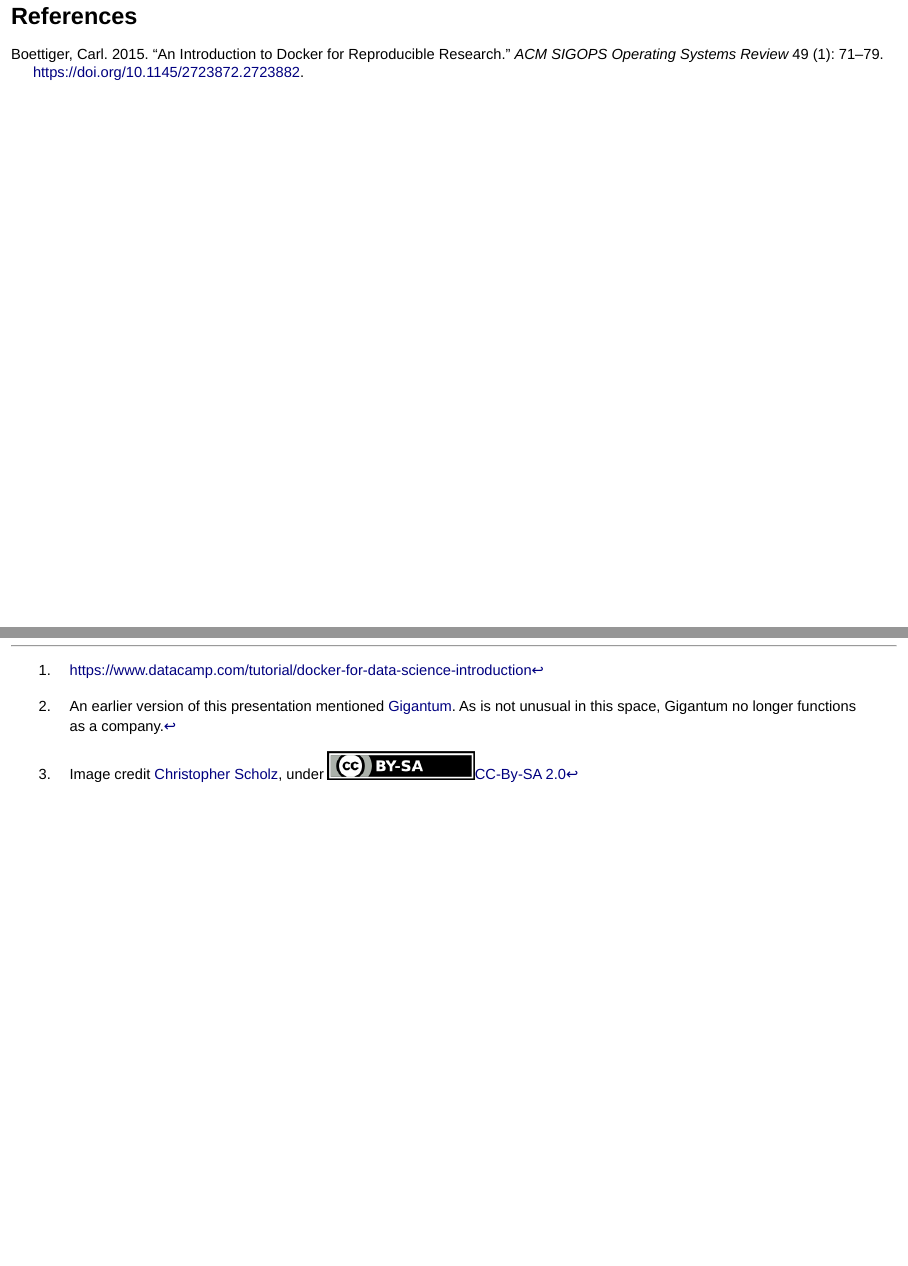
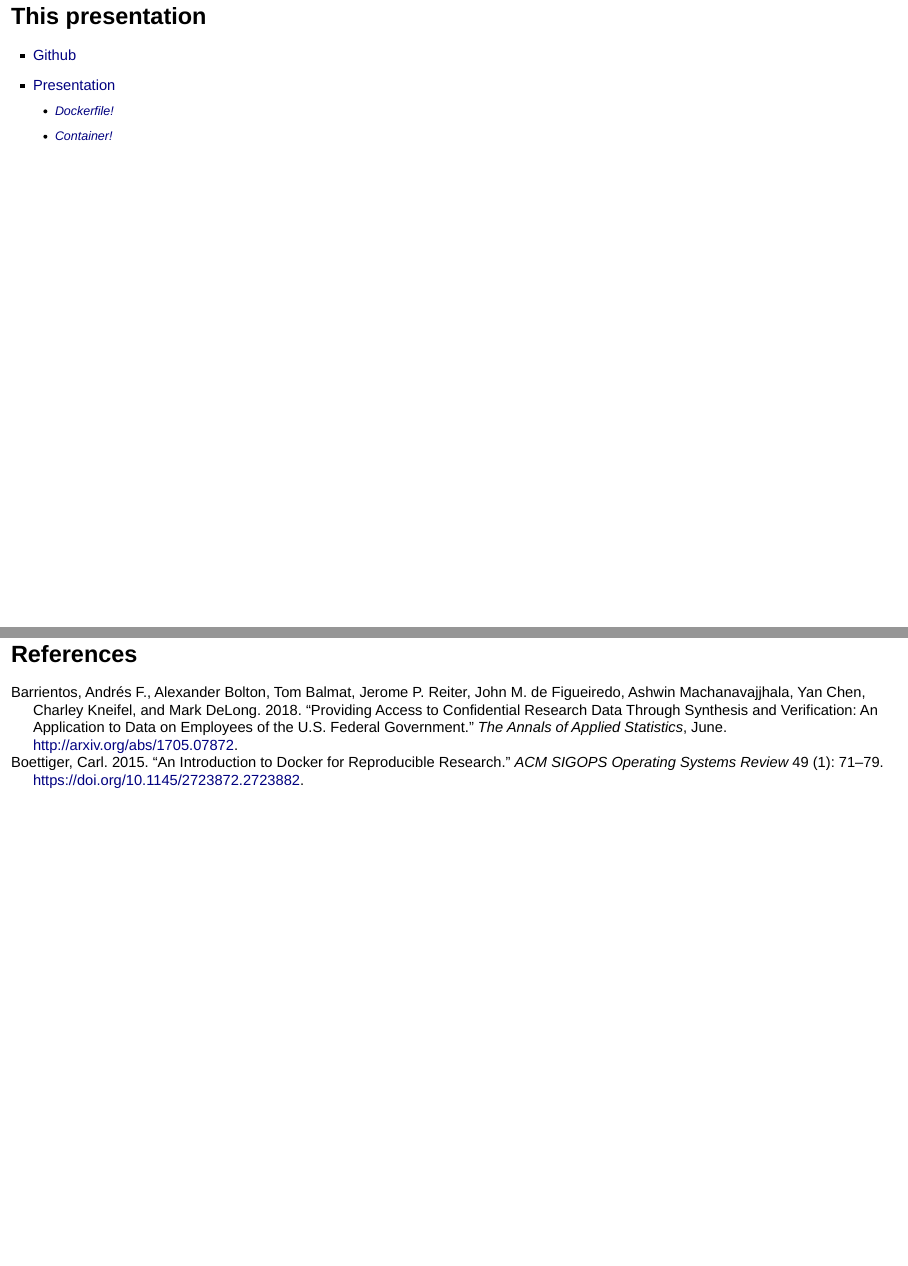
Before and after one commit to larsvilhuber/NBER-2024-presentation, an R Markdown document (index.Rmd): pages 81 and 82 of 82 before the commit and pages 81 and 82 of 83 after it, joined at a grey line. Rendered offline with R 4.5, knitr and Pandoc, with nearby package versions; drawn as Slidy slides in place of the format the file asks for.

Commit message:
Minor post-presentation edits

````diff
--- a/index.Rmd
+++ b/index.Rmd
@@ -39,4 +39,11 @@ bibliography: "references.bib"
 ```{r, child=c('99_tutorials.md')}
 ```
 
+# This presentation
+
+- [Github](https://github.com/larsvilhuber/NBER-2024-presentation)
+- [Presentation](https://larsvilhuber.github.io/NBER-2024-presentation/)
+  - [Dockerfile!](https://github.com/larsvilhuber/NBER-2024-presentation/blob/cae14a22485c2bdf1cb91e1ade5df5893a85f424/build/Dockerfile)
+  - [Container!](https://hub.docker.com/r/larsvilhuber/nber-presentation)
+
 # References
--- a/references.bib
+++ b/references.bib
@@ -21,3 +21,6 @@ OA version: https://minio.carlboettiger.info/shared-data/Containers.pdf},
 	pages = {1--16},
 }
 
+@article{barrientos_providing_2018,
+	title = {Providing {Access} to {Confidential} {Research} {Data} {Through} {Synthesis} and {Verification}: {An} {Application} to {Data} on {Employees} of the {U}.{S}. {Federal} {Government}},
+	shorttitle = {Providing {Access} to {Confidential} {Research} {Data} {Through} {Synthesis} and {Verification}},
@@ -24,3 +30,12 @@ OA version: https://minio.carlboettiger.info/shared-data/Containers.pdf},
+	journal = {The Annals of Applied Statistics},
+	author = {Barrientos, Andrés F. and Bolton, Alexander and Balmat, Tom and Reiter, Jerome P. and de Figueiredo, John M. and Machanavajjhala, Ashwin and Chen, Yan and Kneifel, Charley and DeLong, Mark},
+	month = jun,
+	year = {2018},
+	note = {arXiv: 1705.07872},
+	keywords = {Statistics - Applications},
+	file = {arXiv.org Snapshot:/home/vilhuber/Zotero/storage/4UFSWYFE/1705.html:text/html;Barrientos et al_2018_Providing Access to Confidential Research Data Through Synthesis and.pdf:/home/vilhuber/Zotero/storage/3STQFF65/Barrientos et al_2018_Providing Access to Confidential Research Data Through Synthesis and.pdf:application/pdf;Barrientos et al_2018_Providing access to confidential research data through synthesis and.pdf:/home/vilhuber/Zotero/storage/WFDVTRGB/Barrientos et al_2018_Providing access to confidential research data through synthesis and.pdf:application/pdf},
+}
+
 @article{boettiger_introduction_2015,
 	title = {An introduction to {Docker} for reproducible research},
 	volume = {49},
````
Also changed, not shown: 01_intro.md (+1 -1 lines), references.bib (3 more changed lines).
